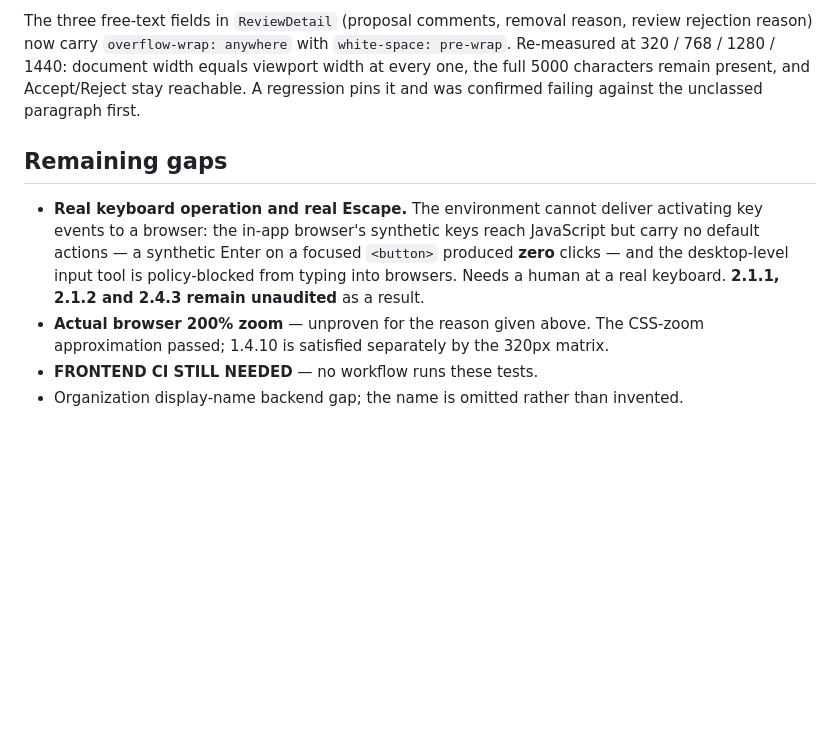
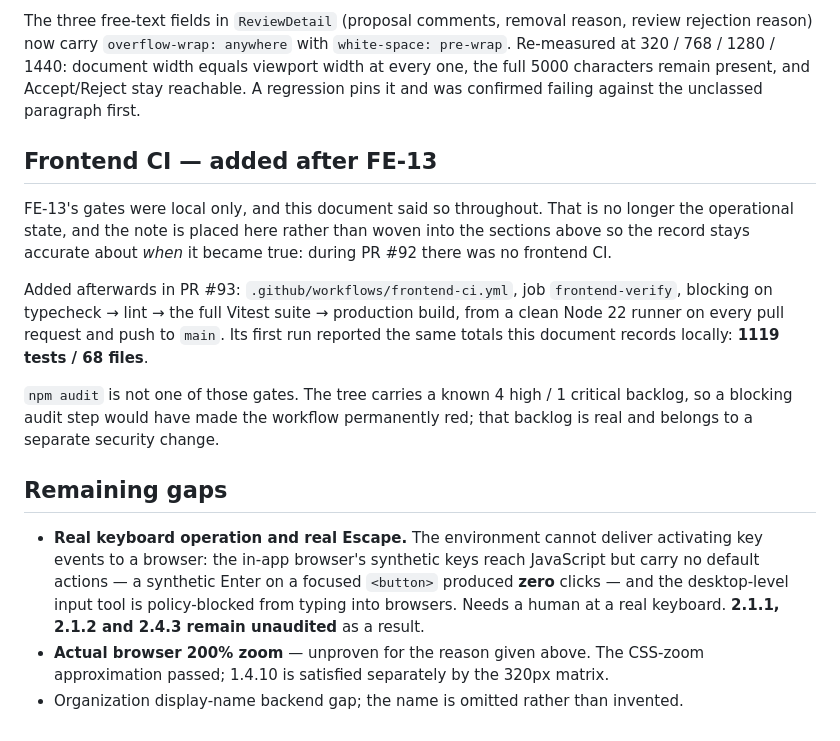
Before and after one commit to aydgnme/Potriv, a Markdown page: docs/frontend/FE-13-final-integration-audit.md, the part around the change. GitHub-like rendering; blank space fills up the shorter version.

Commit message:
docs(frontend): record frontend CI now that it has run
Written after the workflow's first successful run rather than alongside
the file that promises it: `frontend-verify` went green on
8aa1abd67bbaac212f0bb9f53d5163f387a1b7e2, reporting 1119 tests across 68
files — the same totals the FE-13 audit recorded locally.

The FE-13 audit loses its CI gap and gains a dated note instead. FE-13 was
verified without CI and the document says so; backdating the workflow into
its evidence would misrepresent when the guarantee started. Its other
gaps are untouched — real keyboard operation and Escape, actual browser
200% zoom, and the organization display-name backend gap are all still
open, and none of them is CI's business.

The architecture README gains a short operational section: the workflow,
the runtime, the four blocking gates, the identical local sequence, and
why npm audit is not among them.

```diff
--- a/docs/frontend/FE-13-final-integration-audit.md
+++ b/docs/frontend/FE-13-final-integration-audit.md
@@ -340,6 +340,23 @@ equals viewport width at every one, the full 5000 characters remain present, and
 Accept/Reject stay reachable. A regression pins it and was confirmed failing
 against the unclassed paragraph first.
 
+## Frontend CI — added after FE-13
+
+FE-13's gates were local only, and this document said so throughout. That is no
+longer the operational state, and the note is placed here rather than woven into
+the sections above so the record stays accurate about *when* it became true:
+during PR #92 there was no frontend CI.
+
+Added afterwards in PR #93: `.github/workflows/frontend-ci.yml`, job
+`frontend-verify`, blocking on typecheck → lint → the full Vitest suite →
+production build, from a clean Node 22 runner on every pull request and push to
+`main`. Its first run reported the same totals this document records locally:
+**1119 tests / 68 files**.
+
+`npm audit` is not one of those gates. The tree carries a known 4 high /
+1 critical backlog, so a blocking audit step would have made the workflow
+permanently red; that backlog is real and belongs to a separate security change.
+
 ## Remaining gaps
 
 - **Real keyboard operation and real Escape.** The environment cannot deliver
@@ -351,5 +368,4 @@ against the unclassed paragraph first.
 - **Actual browser 200% zoom** — unproven for the reason given above. The
   CSS-zoom approximation passed; 1.4.10 is satisfied separately by the 320px
   matrix.
-- **FRONTEND CI STILL NEEDED** — no workflow runs these tests.
 - Organization display-name backend gap; the name is omitted rather than invented.
```
Also changed, not shown: 1 other file.
